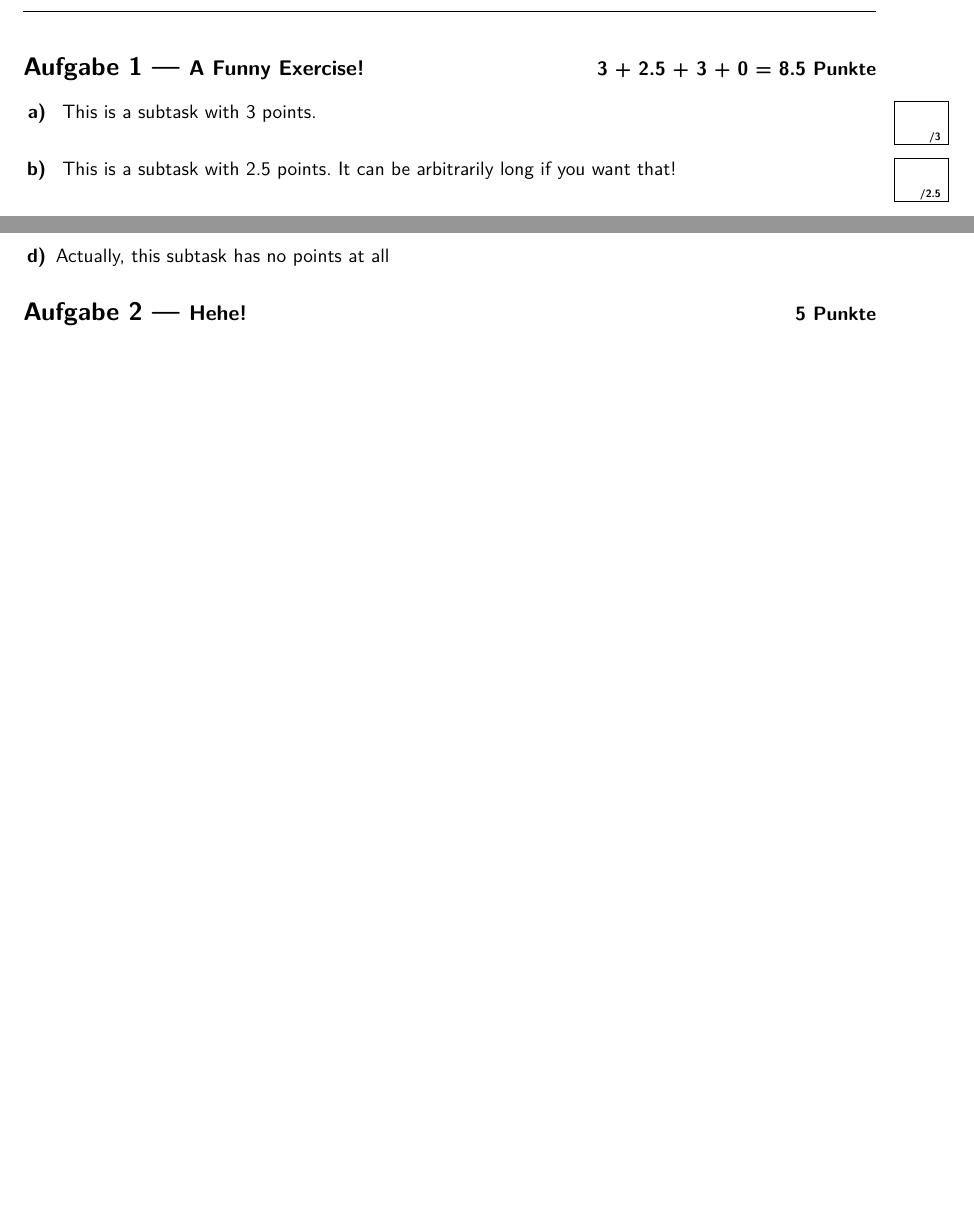
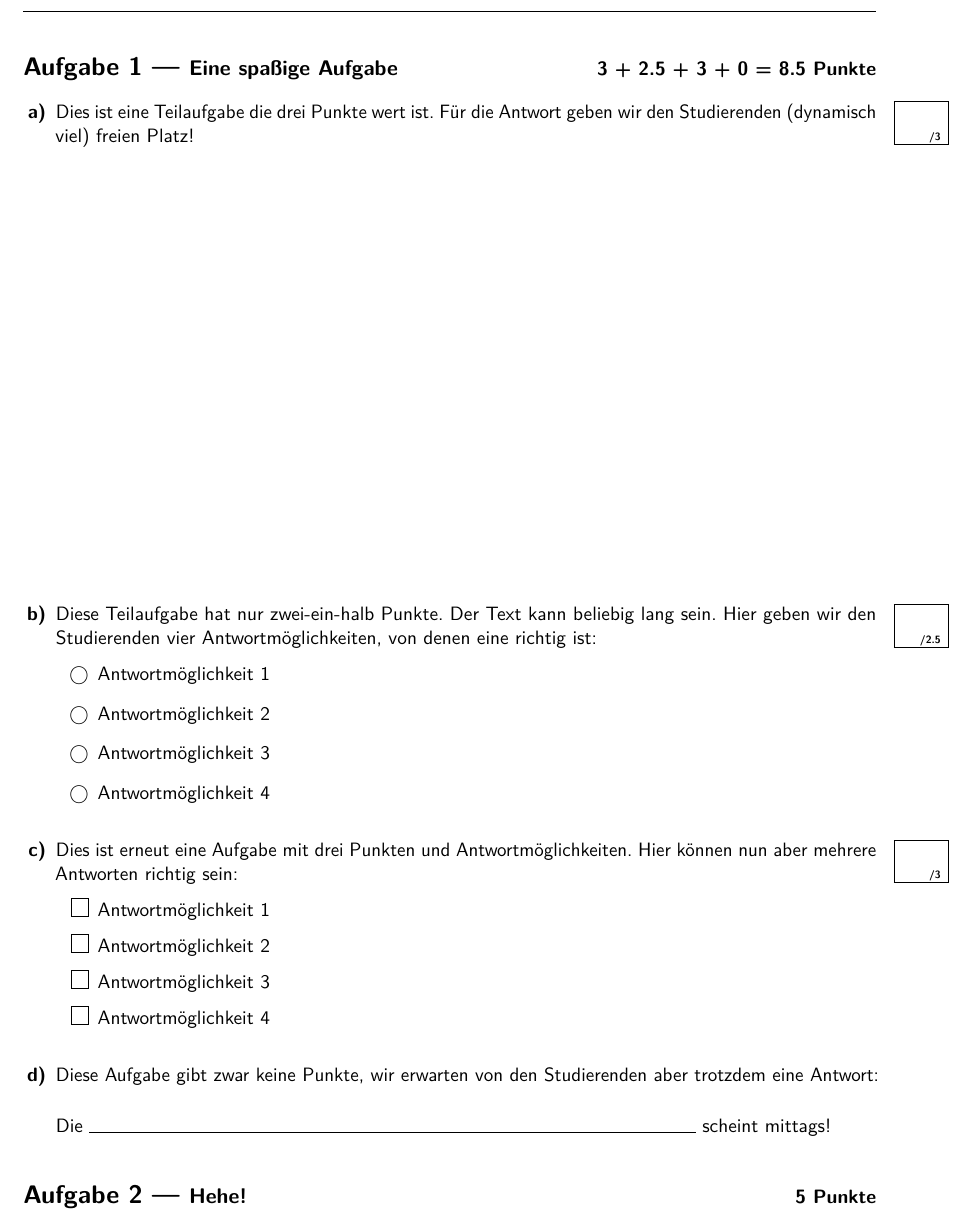
Before and after one commit to Fancy-Templates/latex-exam, a LaTeX problem sheet (_main.tex, which reads exercises/fun.tex): two parts of pages 2 and 3 of 4 before the commit and part of page 2 of 3 after it, the two joined at a grey line, cut at the place of the change, the shorter picture padded with empty space. Compiled offline with pdfLaTeX.

Commit message:
basic comfort macros for student's answers

```diff
--- a/exercises/fun.tex
+++ b/exercises/fun.tex
@@ -1,10 +1,26 @@
-\begin{Exercise}{A Funny Exercise!}
+\begin{Exercise}{Eine spaßige Aufgabe}
 \begin{tasks}
    % \item Hello % this would cause an error (as a safe-guard)
-   \task{3} This is a subtask with 3 points.
-   \task{2.5} This is a subtask with 2.5 points. It can be arbitrarily long if you want that!
-   \newpage
-   \task{3} This is a subtask with 3 points (again).
-   \task{0} Actually, this subtask has no points at all
+   \task{3} Dies ist eine Teilaufgabe die drei Punkte wert ist. Für die Antwort geben wir den Studierenden (dynamisch viel) freien Platz!
+   \VerticalSpace
+   \task{2.5} Diese Teilaufgabe hat nur zwei-ein-halb Punkte. Der Text kann beliebig lang sein. Hier geben wir den Studierenden vier Antwortmöglichkeiten, von denen eine richtig ist:
+   \begin{radioboxes}
+      \item Antwortmöglichkeit 1
+      \item Antwortmöglichkeit 2
+      \item Antwortmöglichkeit 3
+      \item Antwortmöglichkeit 4
+   \end{radioboxes}
+   \task{3} Dies ist erneut eine Aufgabe mit drei Punkten und Antwortmöglichkeiten. Hier können nun aber mehrere Antworten richtig sein:
+   \begin{checkboxes}
+      \item Antwortmöglichkeit 1
+      \item Antwortmöglichkeit 2
+      \item Antwortmöglichkeit 3
+      \item Antwortmöglichkeit 4
+   \end{checkboxes}
+   \task{0} Diese Aufgabe gibt zwar keine Punkte, wir erwarten von den Studierenden aber trotzdem eine Antwort:
+
+   Die \StudentLine{Laterne auf der Pinguininsel} scheint mittags!
+   % wir können die Abstände beliebig kontrollieren
+   \qquad\strut
 \end{tasks}
 \end{Exercise}
```
Also changed, not shown: sp-exam.cls (+30 -4 lines).
